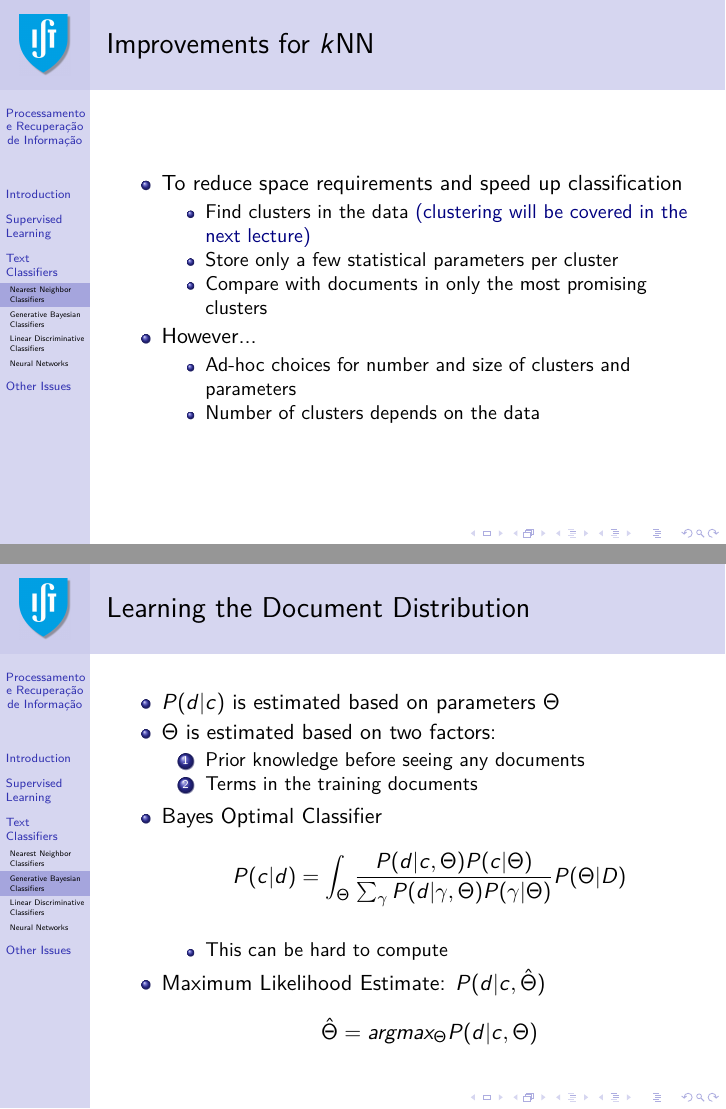
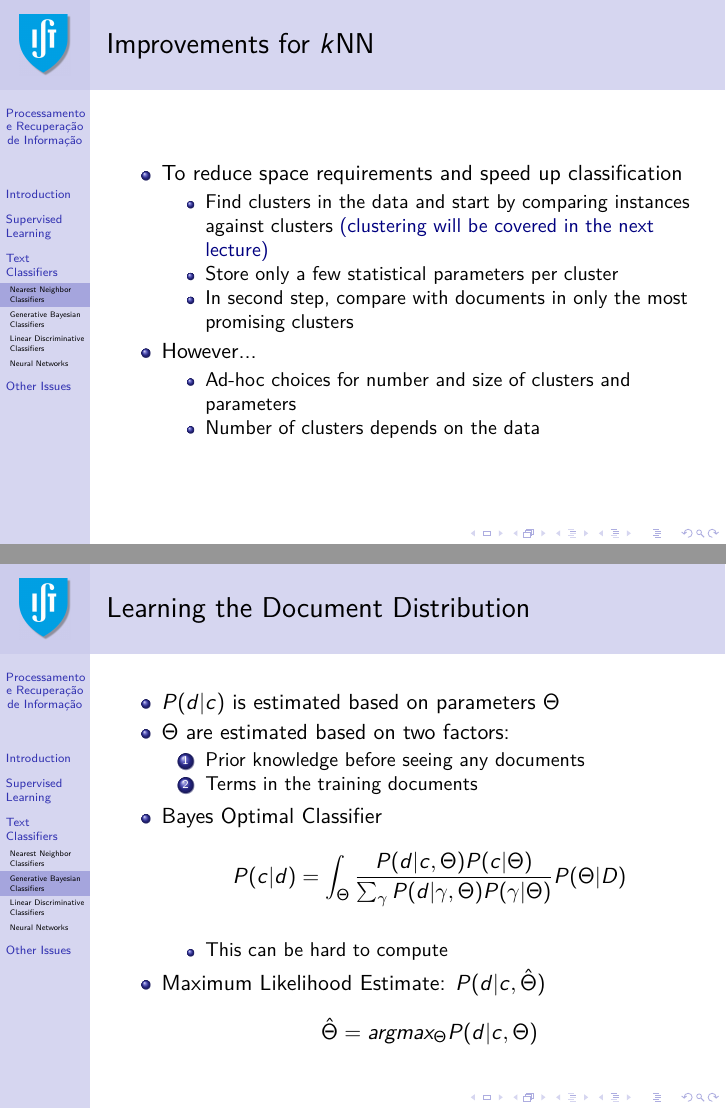
Before and after one commit to pavelcalado/pri1819, LaTeX slides (slides/04-classification.tex): pages 22 and 24 of 46, joined at a grey line. Compiled offline with pdfLaTeX.

Commit message:
Update 04-classification.tex

```diff
--- a/slides/04-classification.tex
+++ b/slides/04-classification.tex
@@ -335,9 +335,9 @@
   \begin{itemize}
   \item To reduce space requirements and speed up classification
     \begin{itemize}
-    \item Find clusters in the data \emph{(clustering will be covered in the next lecture)}
+    \item Find clusters in the data and start by comparing instances against clusters \emph{(clustering will be covered in the next lecture)}
     \item Store only a few statistical parameters per cluster
-    \item Compare with documents in only the most promising clusters
+    \item In second step, compare with documents in only the most promising clusters
     \end{itemize}
   \item However...
     \begin{itemize}
@@ -379,7 +379,7 @@
 
   \begin{itemize}
   \item $P(d|c)$ is estimated based on parameters $\Theta$
-  \item $\Theta$ is estimated based on two factors:
+  \item $\Theta$ are estimated based on two factors:
     \begin{enumerate}
     \item Prior knowledge before seeing any documents
     \item Terms in the training documents
```
Also changed, not shown: slides/04-classification.tex (6 more changed lines).
